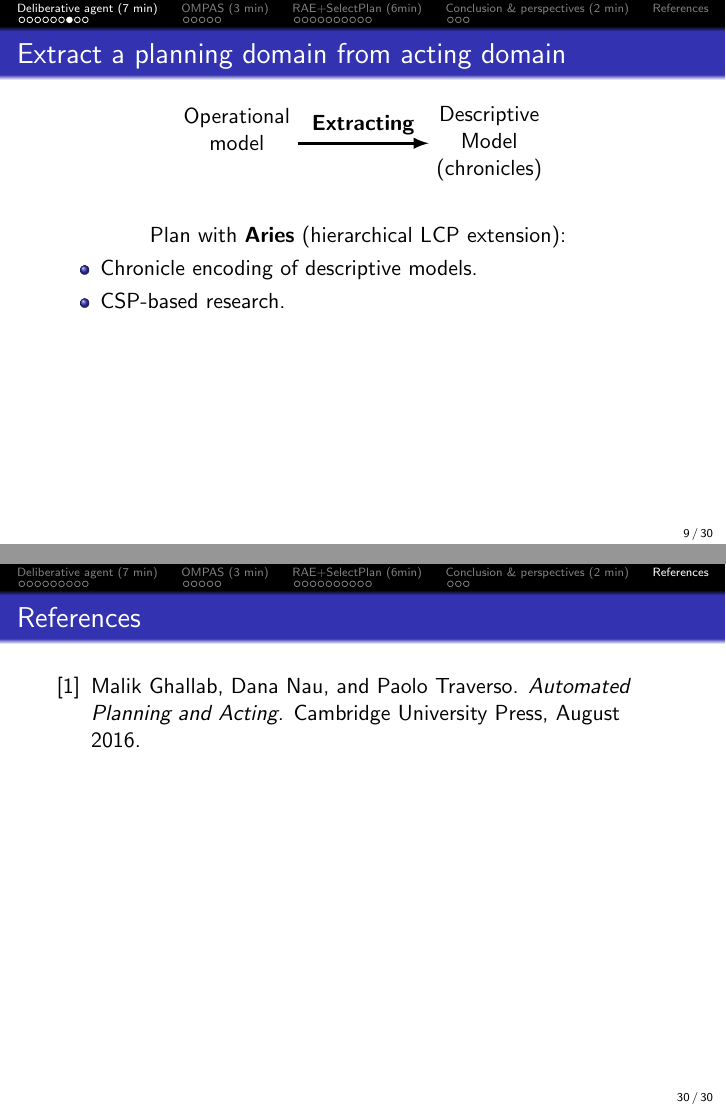
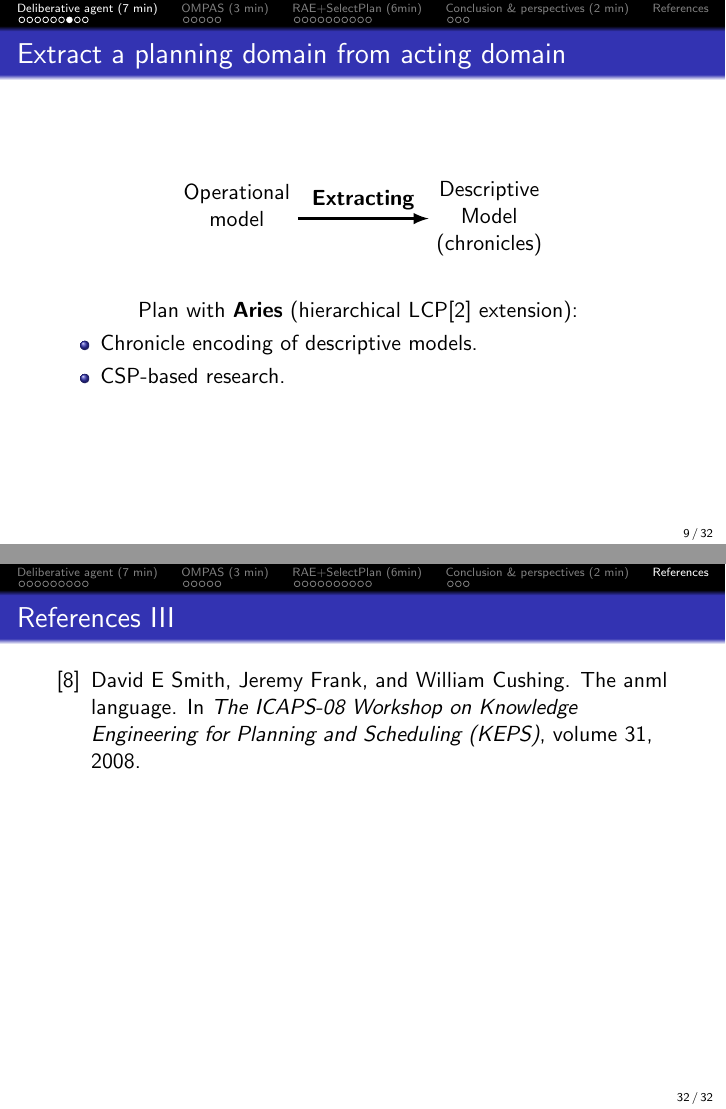
Before and after one commit to Yirmandias/ictai-2022-presentation, LaTeX slides (main.tex, which reads sections/deliberation.tex): pages 9 and 30 of 30 before the commit and pages 9 and 32 of 32 after it, joined at a grey line. Compiled offline with pdfLaTeX.

Commit message:
add references

```diff
--- a/main.tex
+++ b/main.tex
@@ -65,10 +65,11 @@ jeremy.turi@laas.fr, abitmonnot@laas.fr}
 \input{sections/ompas}
 \input{sections/selectplan.tex}
 \input{sections/conclusion}
-
-\begin{frame}{References}
+\begin{frame}[allowframebreaks]
+  \frametitle{References}
   \bibliographystyle{plain}
   \bibliography{biblio}
 \end{frame}
 
+
 \end{document}
--- a/sections/deliberation.tex
+++ b/sections/deliberation.tex
@@ -180,13 +180,13 @@
     \end{itemize}
     Problems:
     \begin{itemize}
-        \item Limited dedicated languages: PDDL, ANML,\dots
+        \item Limited dedicated languages: PDDL \cite{foxPDDL2ExtensionPDDL2003}, ANML \cite{smith2008anml},\dots
         \item operational model $\not\equiv$ descriptive model
         \item Harder design
     \end{itemize}
 
 \end{frame}
-\begin{frame}{Extract a planning domain from acting domain}
+\begin{frame}[c]{Extract a planning domain from acting domain}
     \centering
     \begin{tikzpicture}
         \node[align = center] (O) {Operational\\ model \\};
```
Also changed, not shown: sections/conclusion.tex (+1 -1 lines), sections/deliberation.tex (6 more changed lines).
